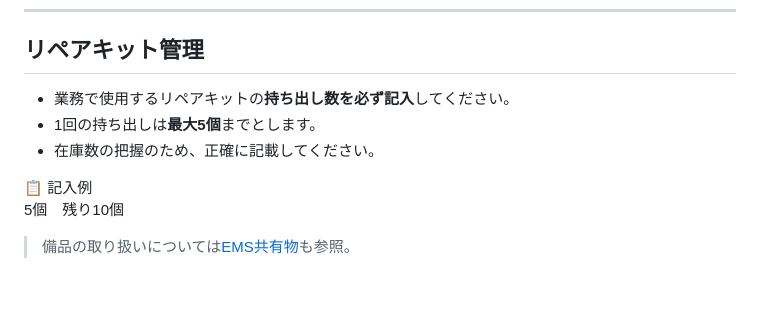
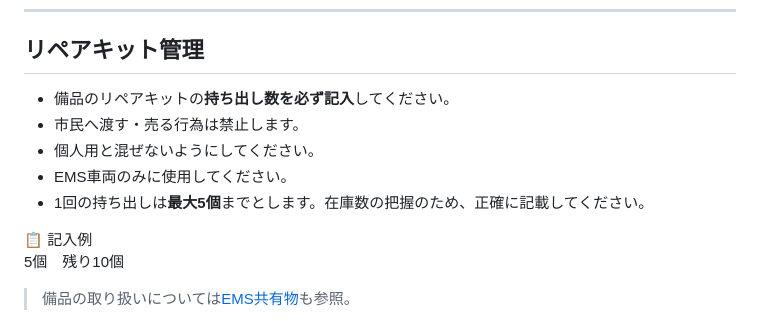
Before and after one commit to kyuuri7/EMS-rules, a Markdown page: content/hokokusho.md, the part around the change. Rendered like a GitHub page; blank space fills up the shorter version.

```diff
--- a/content/hokokusho.md
+++ b/content/hokokusho.md
@@ -117,9 +117,11 @@ PDを蘇生した際は、**人数を必ず記入**してください。
 
 <h2 id="sec5">リペアキット管理</h2>
 
-- 業務で使用するリペアキットの**持ち出し数を必ず記入**してください。
-- 1回の持ち出しは**最大5個**までとします。
-- 在庫数の把握のため、正確に記載してください。
+- 備品のリペアキットの**持ち出し数を必ず記入**してください。
+- 市民へ渡す・売る行為は禁止します。
+- 個人用と混ぜないようにしてください。
+- EMS車両のみに使用してください。
+- 1回の持ち出しは**最大5個**までとします。在庫数の把握のため、正確に記載してください。
 
 <div class="example-box">
   <span class="example-label">📋 記入例</span>
```
